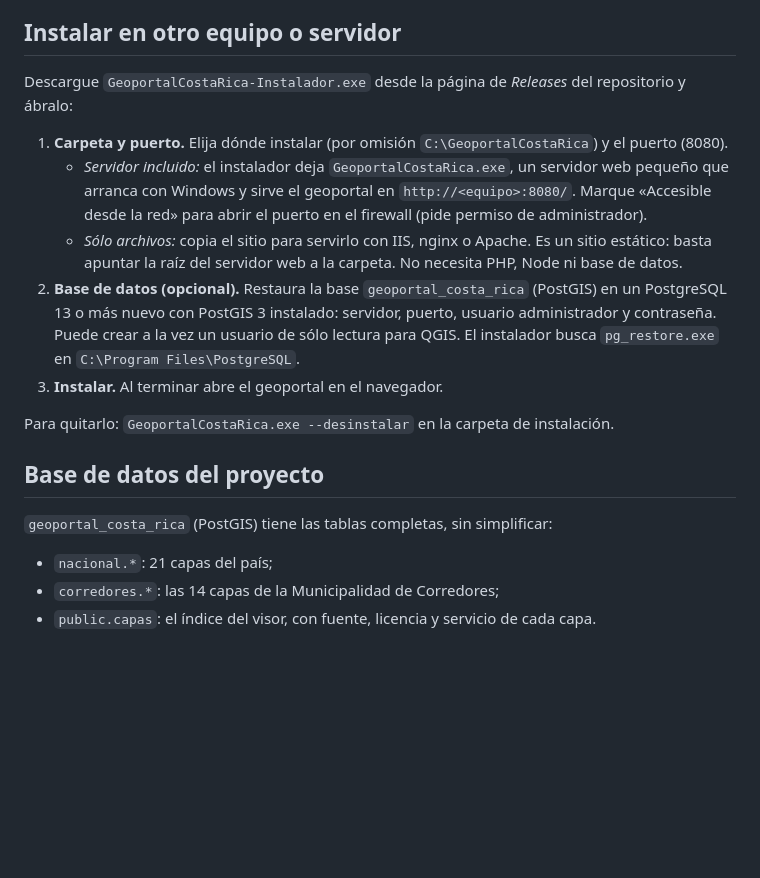
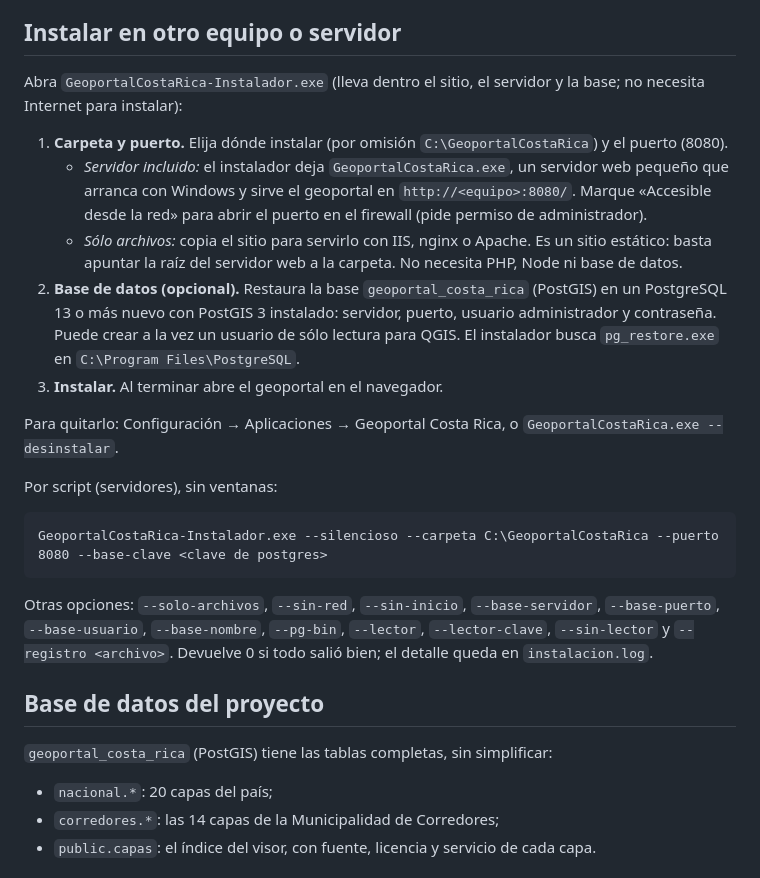
Before and after one commit to agricien/geoportal-costa-rica, a Markdown page: README.md, the part around the change. GitHub-like rendering; blank space fills up the shorter version.

Commit message:
LEEME: 20 capas nacionales e instalación por script
Co-Authored-By: Claude Opus 5.5 <noreply@anthropic.com>

````diff
--- a/README.md
+++ b/README.md
@@ -37,7 +37,7 @@ entra: no protege datos. Las cuentas nuevas y la bitácora quedan en el navegado
 
 ## Instalar en otro equipo o servidor
 
-Descargue `GeoportalCostaRica-Instalador.exe` desde la página de *Releases* del repositorio y ábralo:
+Abra `GeoportalCostaRica-Instalador.exe` (lleva dentro el sitio, el servidor y la base; no necesita Internet para instalar):
 
 1. **Carpeta y puerto.** Elija dónde instalar (por omisión `C:\GeoportalCostaRica`) y el puerto (8080).
    - *Servidor incluido:* el instalador deja `GeoportalCostaRica.exe`, un servidor web pequeño que
@@ -50,13 +50,23 @@ Descargue `GeoportalCostaRica-Instalador.exe` desde la página de *Releases* del
    usuario de sólo lectura para QGIS. El instalador busca `pg_restore.exe` en `C:\Program Files\PostgreSQL`.
 3. **Instalar.** Al terminar abre el geoportal en el navegador.
 
-Para quitarlo: `GeoportalCostaRica.exe --desinstalar` en la carpeta de instalación.
+Para quitarlo: Configuración → Aplicaciones → Geoportal Costa Rica, o `GeoportalCostaRica.exe --desinstalar`.
+
+Por script (servidores), sin ventanas:
+
+```
+GeoportalCostaRica-Instalador.exe --silencioso --carpeta C:\GeoportalCostaRica --puerto 8080 --base-clave <clave de postgres>
+```
+
+Otras opciones: `--solo-archivos`, `--sin-red`, `--sin-inicio`, `--base-servidor`, `--base-puerto`, `--base-usuario`,
+`--base-nombre`, `--pg-bin`, `--lector`, `--lector-clave`, `--sin-lector` y `--registro <archivo>`. Devuelve 0 si
+todo salió bien; el detalle queda en `instalacion.log`.
 
 ## Base de datos del proyecto
 
 `geoportal_costa_rica` (PostGIS) tiene las tablas completas, sin simplificar:
 
-- `nacional.*`: 21 capas del país;
+- `nacional.*`: 20 capas del país;
 - `corredores.*`: las 14 capas de la Municipalidad de Corredores;
 - `public.capas`: el índice del visor, con fuente, licencia y servicio de cada capa.
 
````
Also changed, not shown: LEEME.md (+13 -3 lines).
